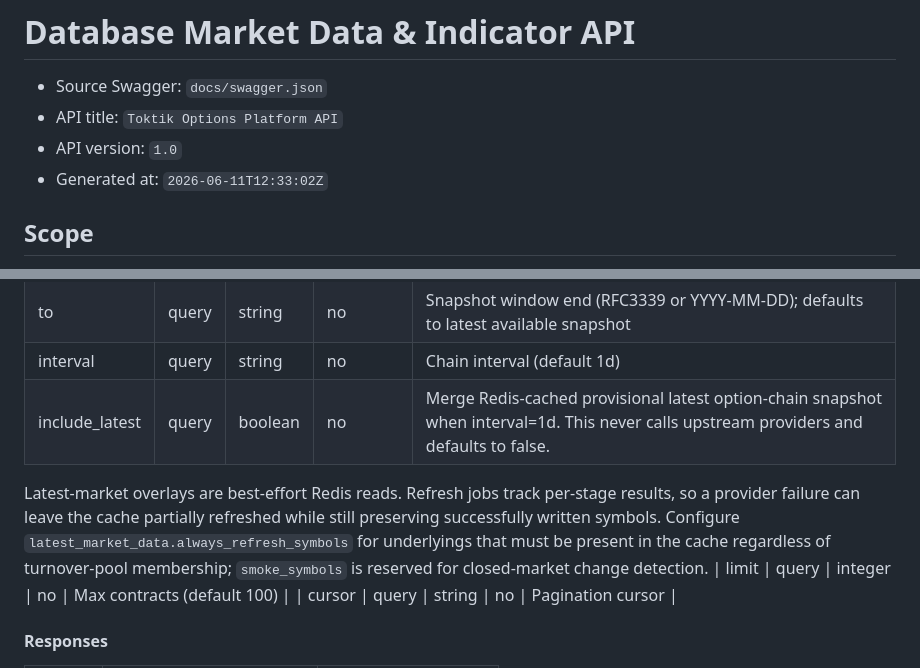
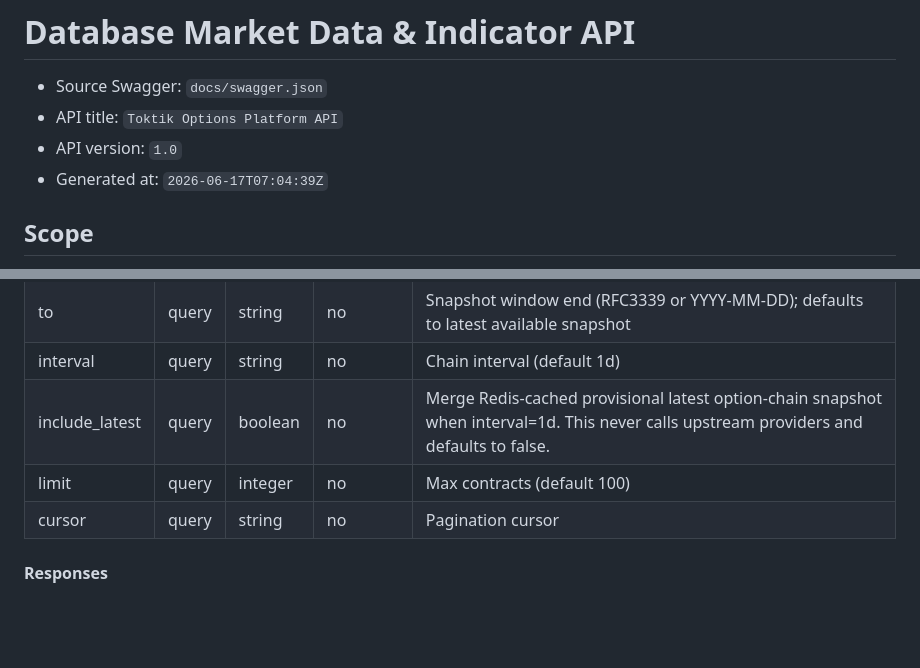
Before and after one commit to Cyvadra/toktik, a Markdown page: docs/db-market-indicator-api.md, 2 parts joined by grey strips. Rendered like a GitHub page; blank space fills up the shorter version.

Commit message:
docs: update

```diff
--- a/docs/db-market-indicator-api.md
+++ b/docs/db-market-indicator-api.md
@@ -7,7 +7,7 @@
 - Source Swagger: `docs/swagger.json`
 - API title: `Toktik Options Platform API`
 - API version: `1.0`
-- Generated at: `2026-06-11T12:33:02Z`
+- Generated at: `2026-06-17T07:04:39Z`
 
 ## Scope
 
@@ -881,8 +881,6 @@ Returns latest known values per (symbol, factor) at as_of. For us-stocks, price-
 | to | query | string | no | Snapshot window end (RFC3339 or YYYY-MM-DD); defaults to latest available snapshot |
 | interval | query | string | no | Chain interval (default 1d) |
 | include_latest | query | boolean | no | Merge Redis-cached provisional latest option-chain snapshot when interval=1d. This never calls upstream providers and defaults to false. |
-
-Latest-market overlays are best-effort Redis reads. Refresh jobs track per-stage results, so a provider failure can leave the cache partially refreshed while still preserving successfully written symbols. Configure `latest_market_data.always_refresh_symbols` for underlyings that must be present in the cache regardless of turnover-pool membership; `smoke_symbols` is reserved for closed-market change detection.
 | limit | query | integer | no | Max contracts (default 100) |
 | cursor | query | string | no | Pagination cursor |
 
```
Also changed, not shown: docs/dsl.md (+1 -1 lines).
